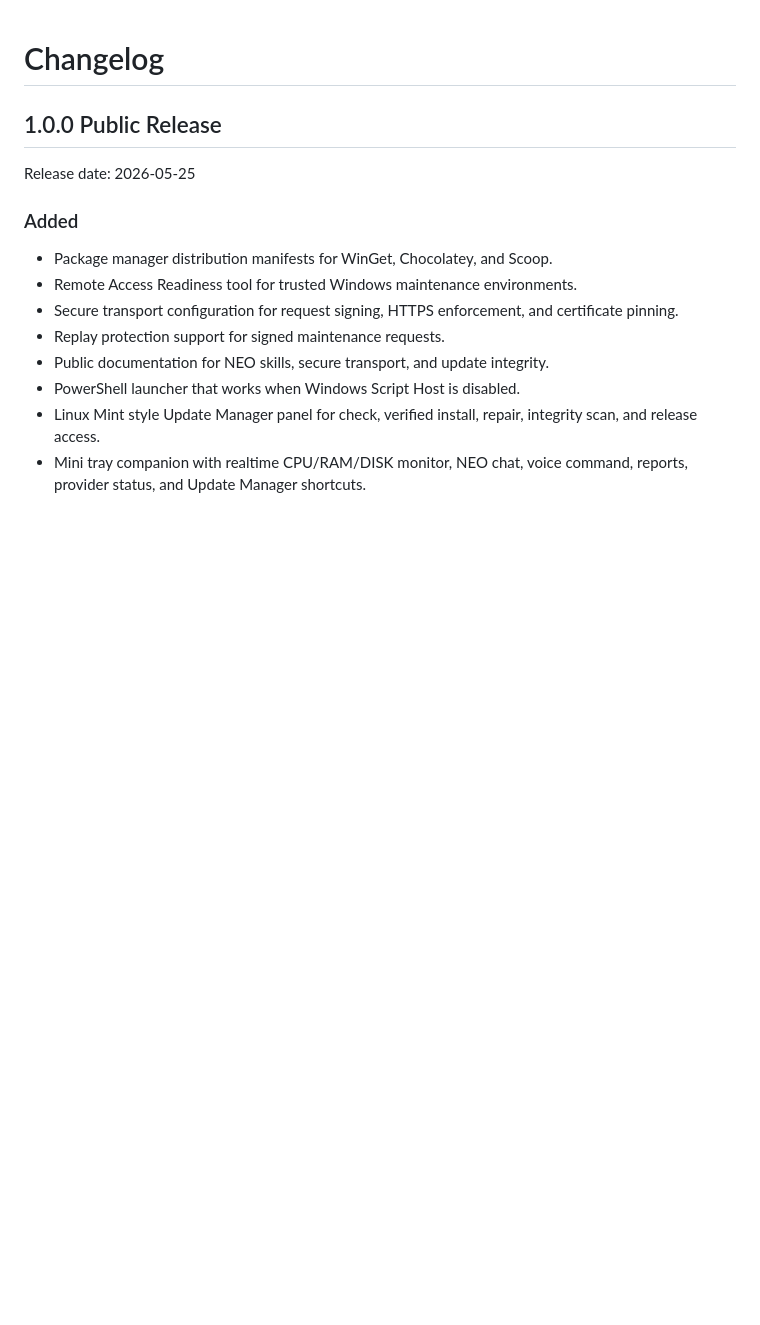
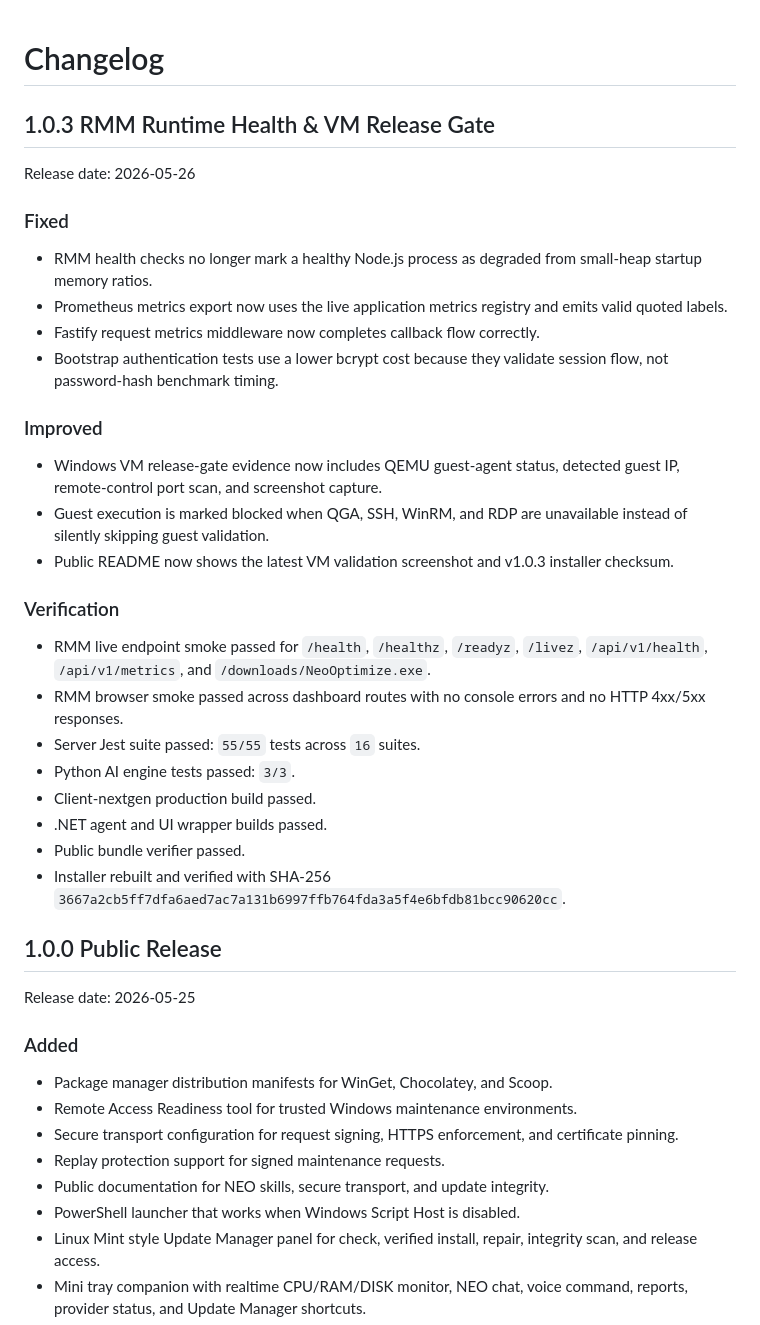
Before and after one commit to NeoOptimize/NeoOptimize, a Markdown page: CHANGELOG.md, the part around the change. Rendered like a GitHub page; blank space fills up the shorter version.

```diff
--- a/CHANGELOG.md
+++ b/CHANGELOG.md
@@ -1,4 +1,32 @@
 # Changelog
+
+## 1.0.3 RMM Runtime Health & VM Release Gate
+
+Release date: 2026-05-26
+
+### Fixed
+
+- RMM health checks no longer mark a healthy Node.js process as degraded from small-heap startup memory ratios.
+- Prometheus metrics export now uses the live application metrics registry and emits valid quoted labels.
+- Fastify request metrics middleware now completes callback flow correctly.
+- Bootstrap authentication tests use a lower bcrypt cost because they validate session flow, not password-hash benchmark timing.
+
+### Improved
+
+- Windows VM release-gate evidence now includes QEMU guest-agent status, detected guest IP, remote-control port scan, and screenshot capture.
+- Guest execution is marked blocked when QGA, SSH, WinRM, and RDP are unavailable instead of silently skipping guest validation.
+- Public README now shows the latest VM validation screenshot and v1.0.3 installer checksum.
+
+### Verification
+
+- RMM live endpoint smoke passed for `/health`, `/healthz`, `/readyz`, `/livez`, `/api/v1/health`, `/api/v1/metrics`, and `/downloads/NeoOptimize.exe`.
+- RMM browser smoke passed across dashboard routes with no console errors and no HTTP 4xx/5xx responses.
+- Server Jest suite passed: `55/55` tests across `16` suites.
+- Python AI engine tests passed: `3/3`.
+- Client-nextgen production build passed.
+- .NET agent and UI wrapper builds passed.
+- Public bundle verifier passed.
+- Installer rebuilt and verified with SHA-256 `3667a2cb5ff7dfa6aed7ac7a131b6997ffb764fda3a5f4e6bfdb81bcc90620cc`.
 
 ## 1.0.0 Public Release
 
```
Also changed, not shown: README.md (+31 -7 lines), distribution/README.md (+2 -2 lines), assets/neooptimize-screenshot.png, 5 other files.
